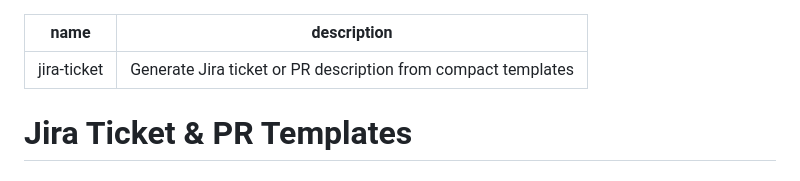
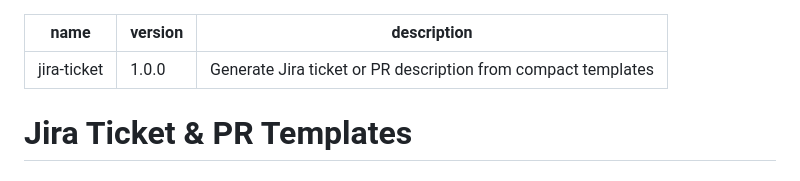
Before and after one commit to JPratama7/skills, a Markdown page: skills/jira-ticket/SKILL.md, the part around the change. Drawn GitHub-style.

```diff
--- a/skills/jira-ticket/SKILL.md
+++ b/skills/jira-ticket/SKILL.md
@@ -1,5 +1,6 @@
 ---
 name: jira-ticket
+version: 1.0.0
 description: Generate Jira ticket or PR description from compact templates
 ---
 
```
Also changed, not shown: skills/discussion/SKILL.md (+1 -0 lines), skills/writing-coach/SKILL.md (+1 -0 lines).
